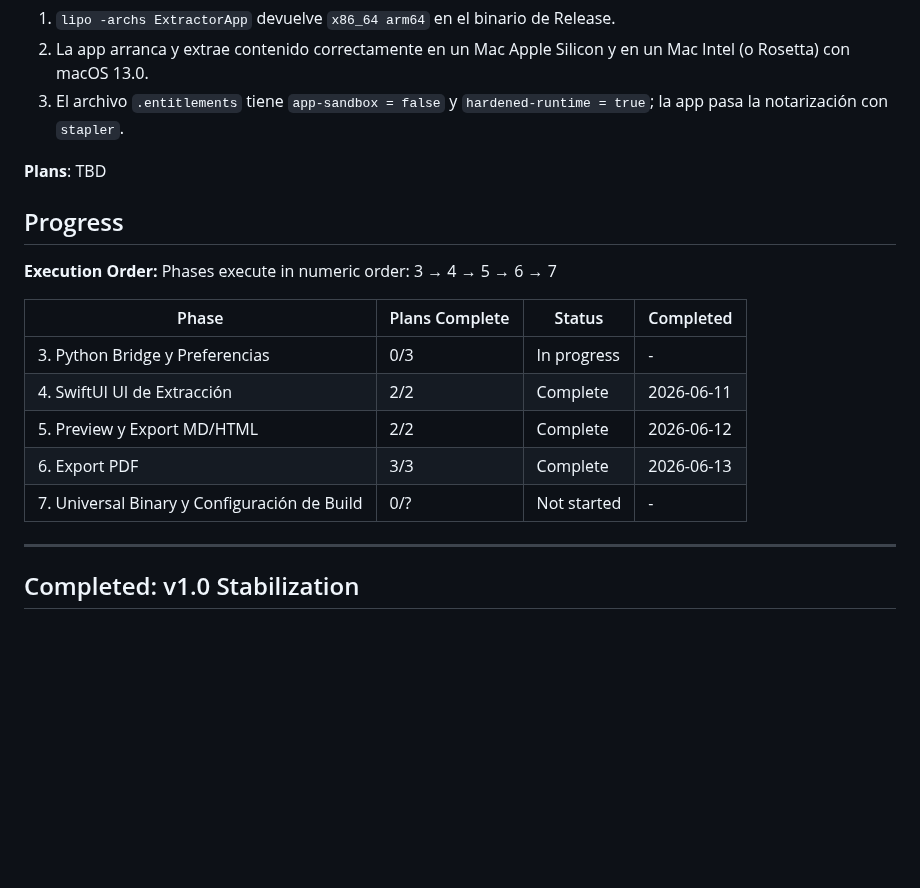
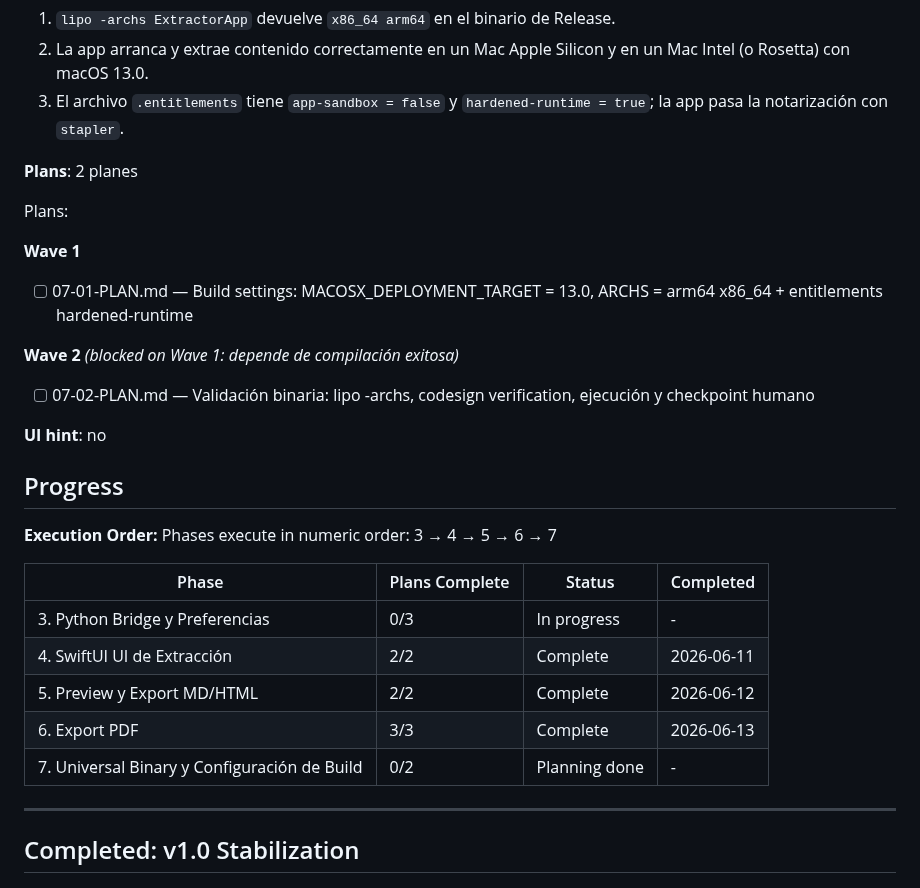
Before and after one commit to edfrutos/extractor-url-macos, a Markdown page: .planning/ROADMAP.md, the part around the change. Drawn GitHub-style; blank space fills up the shorter version.

Commit message:
docs(07): create phase plan — Universal Binary and Build Configuration (2 plans, 2 waves)

```diff
--- a/.planning/ROADMAP.md
+++ b/.planning/ROADMAP.md
@@ -122,7 +122,19 @@ Plans:
   2. La app arranca y extrae contenido correctamente en un Mac Apple Silicon y en un Mac Intel (o Rosetta) con macOS 13.0.
   3. El archivo `.entitlements` tiene `app-sandbox = false` y `hardened-runtime = true`; la app pasa la notarización con `stapler`.
 
-**Plans**: TBD
+**Plans**: 2 planes
+
+Plans:
+
+**Wave 1**
+
+- [ ] 07-01-PLAN.md — Build settings: MACOSX_DEPLOYMENT_TARGET = 13.0, ARCHS = arm64 x86_64 + entitlements hardened-runtime
+
+**Wave 2** *(blocked on Wave 1: depende de compilación exitosa)*
+
+- [ ] 07-02-PLAN.md — Validación binaria: lipo -archs, codesign verification, ejecución y checkpoint humano
+
+**UI hint**: no
 
 ## Progress
 
@@ -135,7 +147,7 @@ Phases execute in numeric order: 3 → 4 → 5 → 6 → 7
 | 4. SwiftUI UI de Extracción | 2/2 | Complete   | 2026-06-11 |
 | 5. Preview y Export MD/HTML | 2/2 | Complete   | 2026-06-12 |
 | 6. Export PDF | 3/3 | Complete    | 2026-06-13 |
-| 7. Universal Binary y Configuración de Build | 0/? | Not started | - |
+| 7. Universal Binary y Configuración de Build | 0/2 | Planning done | - |
 
 ---
 
```
Also changed, not shown: 2 other files.
